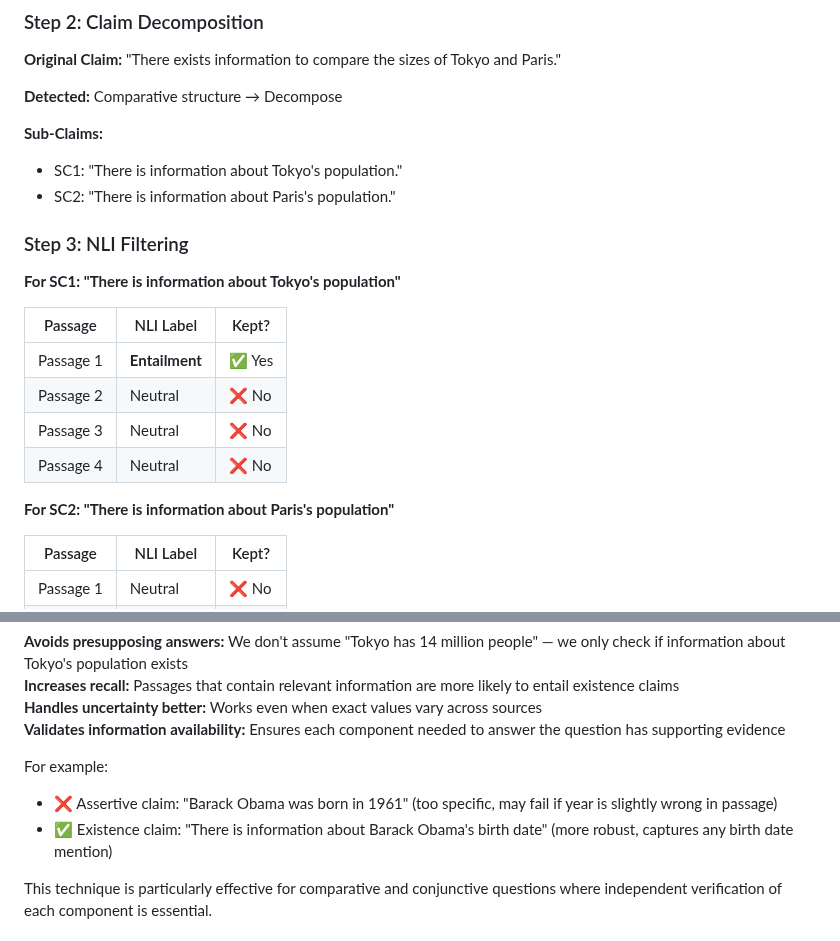
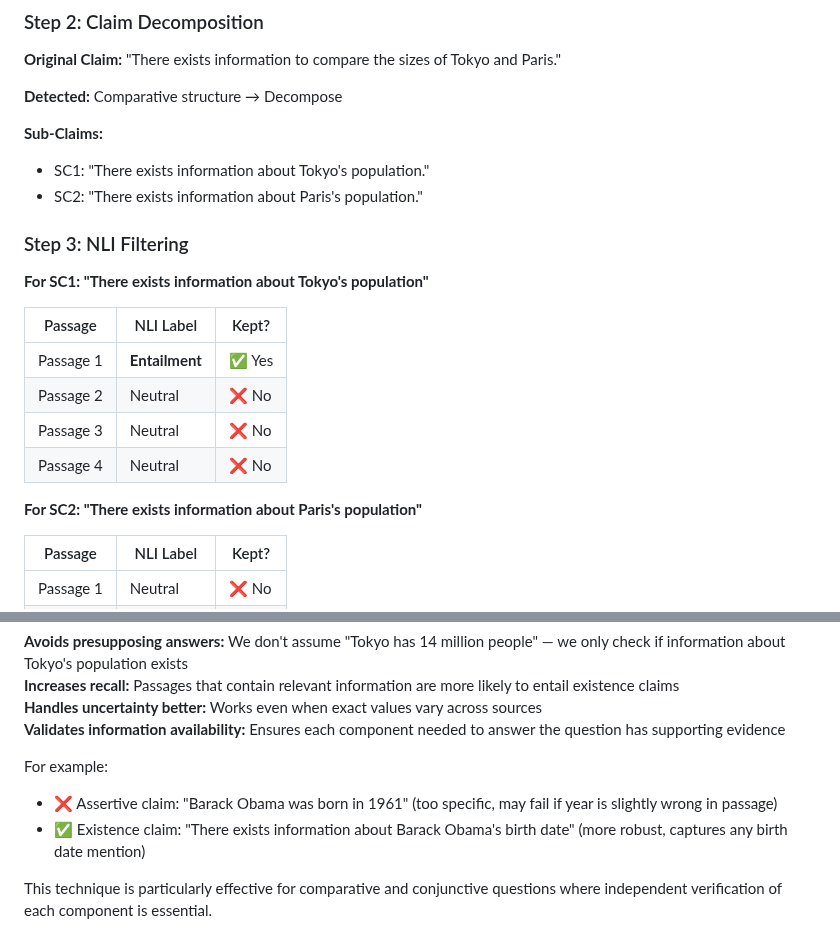
Before and after one commit to jaulamine-afk/rag-nli, a Markdown page: docs/rag_nli_subclaim.md, 2 parts joined by grey strips. Rendered like a GitHub page.

```diff
--- a/docs/rag_nli_subclaim.md
+++ b/docs/rag_nli_subclaim.md
@@ -138,12 +138,12 @@ FAISS retrieves:
 **Detected:** Comparative structure → Decompose
 
 **Sub-Claims:**
-- SC1: "There is information about Tokyo's population."
-- SC2: "There is information about Paris's population."
+- SC1: "There exists information about Tokyo's population."
+- SC2: "There exists information about Paris's population."
 
 ### Step 3: NLI Filtering
 
-**For SC1: "There is information about Tokyo's population"**
+**For SC1: "There exists information about Tokyo's population"**
 
 | Passage | NLI Label | Kept? |
 |---------|-----------|-------|
@@ -152,7 +152,7 @@ FAISS retrieves:
 | Passage 3 | Neutral | ❌ No |
 | Passage 4 | Neutral | ❌ No |
 
-**For SC2: "There is information about Paris's population"**
+**For SC2: "There exists information about Paris's population"**
 
 | Passage | NLI Label | Kept? |
 |---------|-----------|-------|
@@ -178,7 +178,7 @@ The sub-claim decomposition strategy focuses on verifying the **independent exis
 
 For example:
 - ❌ Assertive claim: "Barack Obama was born in 1961" (too specific, may fail if year is slightly wrong in passage)
-- ✅ Existence claim: "There is information about Barack Obama's birth date" (more robust, captures any birth date mention)
+- ✅ Existence claim: "There exists information about Barack Obama's birth date" (more robust, captures any birth date mention)
 
 This technique is particularly effective for comparative and conjunctive questions where independent verification of each component is essential.
 
```
